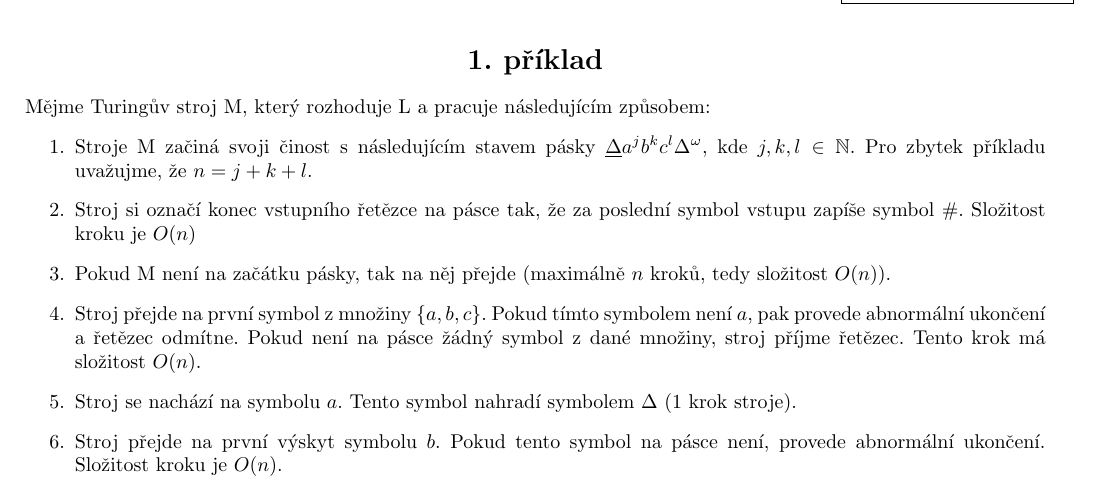
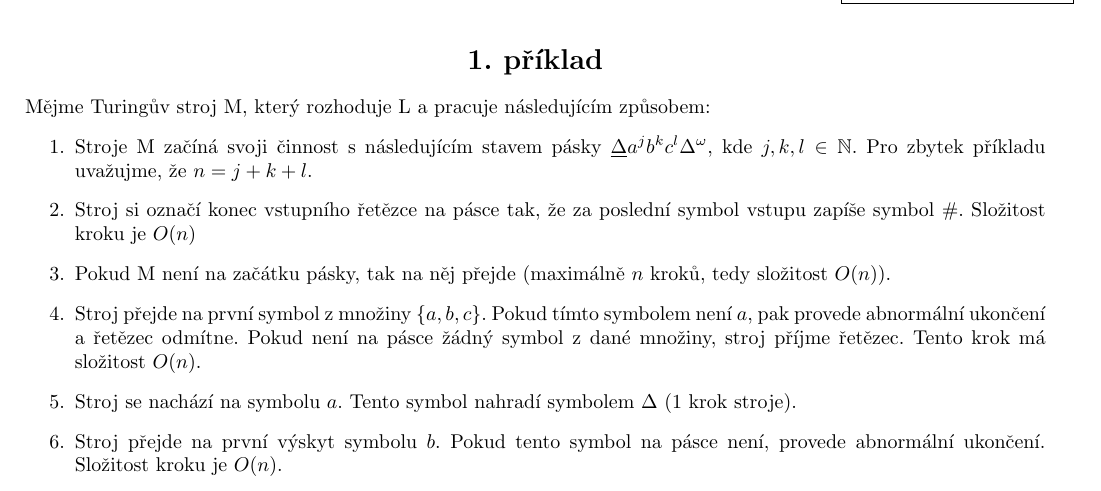
Before and after one commit to martinhruska/SLO, a LaTeX document (ukol1/reseni/slo1.tex): part of page 1 of 2, cut so that both start at the same text. Compiled offline with pdfLaTeX.

Commit message:
aspell correction

```diff
--- a/ukol1/reseni/slo1.tex
+++ b/ukol1/reseni/slo1.tex
@@ -31,7 +31,7 @@
 \section*{\centering{1. příklad}}
 Mějme Turingův stroj M, který rozhoduje L a pracuje následujícím způsobem:
 \begin{enumerate}
-    \item Stroje M začiná svoji činost s~následujícím stavem pásky $\underline{\Delta}a^j b^k c^l\Delta^{\omega}$, kde $j,k,l \in \mathbb{N}$.
+    \item Stroje M začíná svoji činnost s~následujícím stavem pásky $\underline{\Delta}a^j b^k c^l\Delta^{\omega}$, kde $j,k,l \in \mathbb{N}$.
     Pro zbytek příkladu uvažujme, že $n=j+k+l$.
     \item Stroj si označí konec vstupního řetězce na pásce tak, že za poslední symbol vstupu zapíše symbol $\#$.
     Složitost kroku je $O(n)$
```
